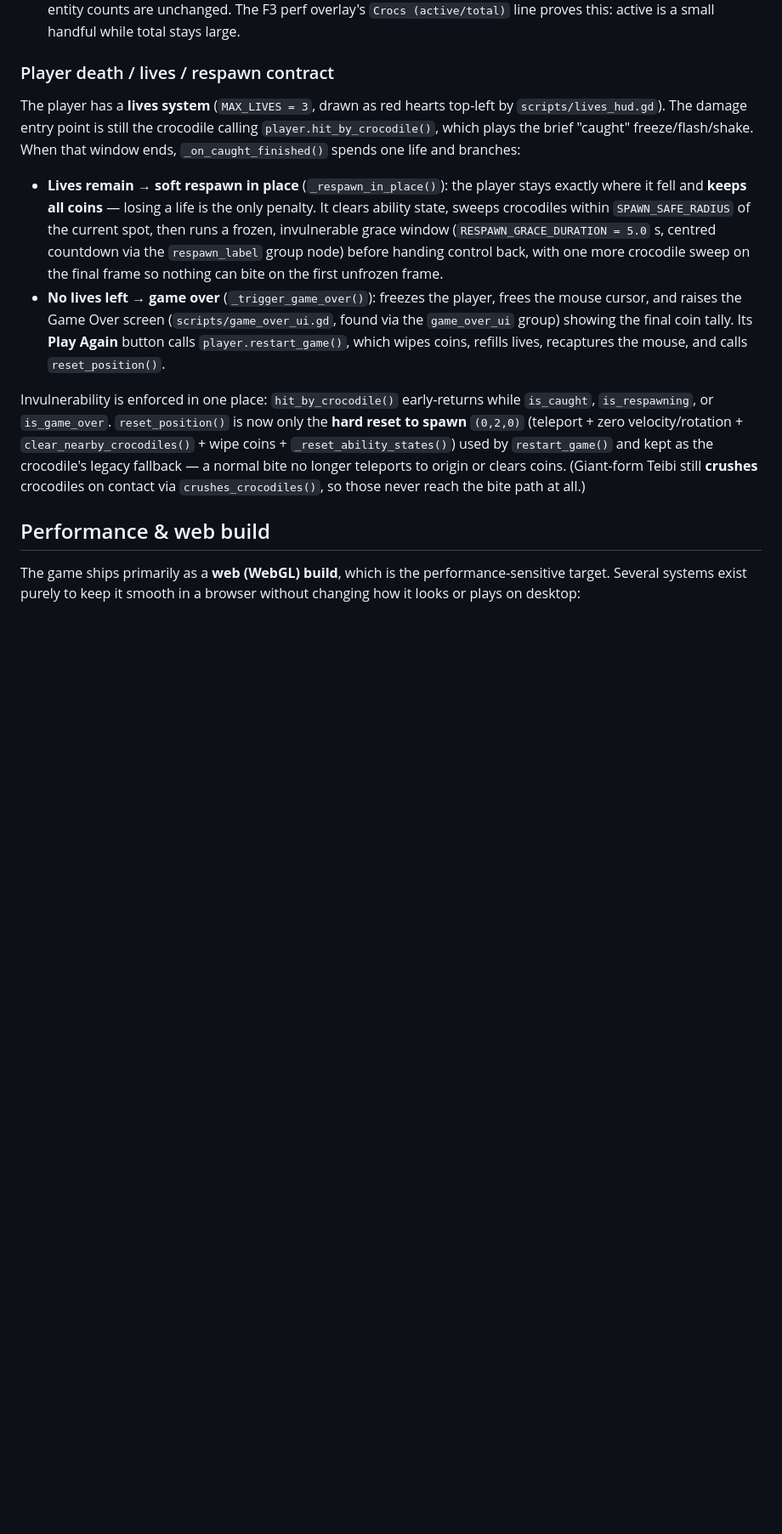
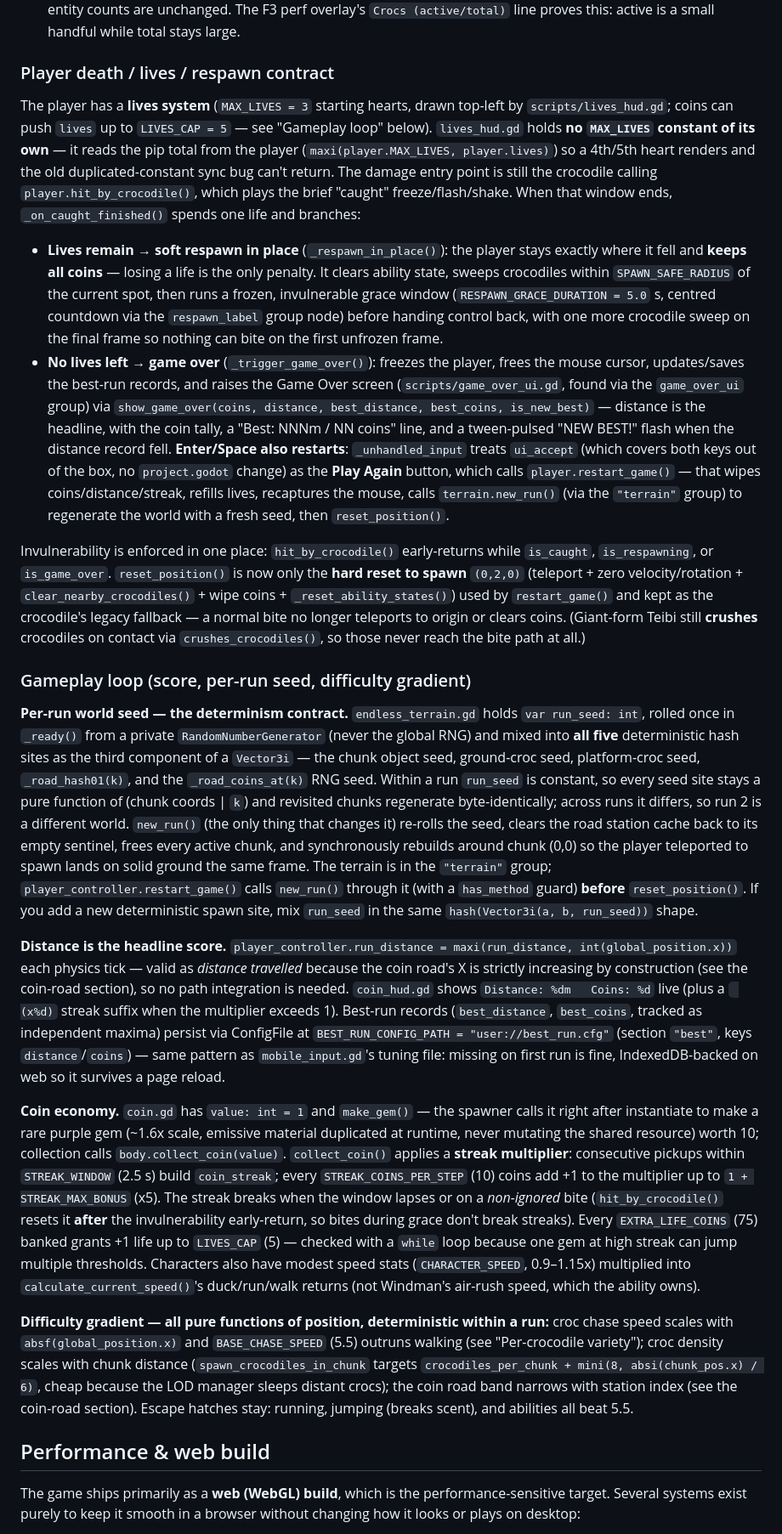
Before and after one commit to korjavin/godot-test1, a Markdown page: CLAUDE.md, the part around one of its changes. Shown at 85% size. GitHub-like rendering; blank space fills up the shorter version.

Commit message:
feat: document gameplay loop in CLAUDE.md (run_seed, distance score, difficulty gradient)

```diff
--- a/CLAUDE.md
+++ b/CLAUDE.md
@@ -110,11 +110,21 @@ Two non-negotiable invariants:
 - **Crocodiles are slept, never removed.** The manager only flips a flag — it never `queue_free()`s a crocodile — so entity counts are unchanged. The F3 perf overlay's `Crocs (active/total)` line proves this: active is a small handful while total stays large.
 
 ### Player death / lives / respawn contract
-The player has a **lives system** (`MAX_LIVES = 3`, drawn as red hearts top-left by `scripts/lives_hud.gd`). The damage entry point is still the crocodile calling `player.hit_by_crocodile()`, which plays the brief "caught" freeze/flash/shake. When that window ends, `_on_caught_finished()` spends one life and branches:
+The player has a **lives system** (`MAX_LIVES = 3` starting hearts, drawn top-left by `scripts/lives_hud.gd`; coins can push `lives` up to `LIVES_CAP = 5` — see "Gameplay loop" below). `lives_hud.gd` holds **no `MAX_LIVES` constant of its own** — it reads the pip total from the player (`maxi(player.MAX_LIVES, player.lives)`) so a 4th/5th heart renders and the old duplicated-constant sync bug can't return. The damage entry point is still the crocodile calling `player.hit_by_crocodile()`, which plays the brief "caught" freeze/flash/shake. When that window ends, `_on_caught_finished()` spends one life and branches:
 - **Lives remain → soft respawn in place** (`_respawn_in_place()`): the player stays exactly where it fell and **keeps all coins** — losing a life is the only penalty. It clears ability state, sweeps crocodiles within `SPAWN_SAFE_RADIUS` of the current spot, then runs a frozen, invulnerable grace window (`RESPAWN_GRACE_DURATION = 5.0` s, centred countdown via the `respawn_label` group node) before handing control back, with one more crocodile sweep on the final frame so nothing can bite on the first unfrozen frame.
-- **No lives left → game over** (`_trigger_game_over()`): freezes the player, frees the mouse cursor, and raises the Game Over screen (`scripts/game_over_ui.gd`, found via the `game_over_ui` group) showing the final coin tally. Its **Play Again** button calls `player.restart_game()`, which wipes coins, refills lives, recaptures the mouse, and calls `reset_position()`.
+- **No lives left → game over** (`_trigger_game_over()`): freezes the player, frees the mouse cursor, updates/saves the best-run records, and raises the Game Over screen (`scripts/game_over_ui.gd`, found via the `game_over_ui` group) via `show_game_over(coins, distance, best_distance, best_coins, is_new_best)` — distance is the headline, with the coin tally, a "Best: NNNm / NN coins" line, and a tween-pulsed "NEW BEST!" flash when the distance record fell. **Enter/Space also restarts**: `_unhandled_input` treats `ui_accept` (which covers both keys out of the box, no `project.godot` change) as the **Play Again** button, which calls `player.restart_game()` — that wipes coins/distance/streak, refills lives, recaptures the mouse, calls `terrain.new_run()` (via the `"terrain"` group) to regenerate the world with a fresh seed, then `reset_position()`.
 
 Invulnerability is enforced in one place: `hit_by_crocodile()` early-returns while `is_caught`, `is_respawning`, or `is_game_over`. `reset_position()` is now only the **hard reset to spawn** `(0,2,0)` (teleport + zero velocity/rotation + `clear_nearby_crocodiles()` + wipe coins + `_reset_ability_states()`) used by `restart_game()` and kept as the crocodile's legacy fallback — a normal bite no longer teleports to origin or clears coins. (Giant-form Teibi still **crushes** crocodiles on contact via `crushes_crocodiles()`, so those never reach the bite path at all.)
+
+### Gameplay loop (score, per-run seed, difficulty gradient)
+
+**Per-run world seed — the determinism contract.** `endless_terrain.gd` holds `var run_seed: int`, rolled once in `_ready()` from a private `RandomNumberGenerator` (never the global RNG) and mixed into **all five** deterministic hash sites as the third component of a `Vector3i` — the chunk object seed, ground-croc seed, platform-croc seed, `_road_hash01(k)`, and the `_road_coins_at(k)` RNG seed. Within a run `run_seed` is constant, so every seed site stays a pure function of (chunk coords | `k`) and revisited chunks regenerate byte-identically; across runs it differs, so run 2 is a different world. `new_run()` (the only thing that changes it) re-rolls the seed, clears the road station cache back to its empty sentinel, frees every active chunk, and synchronously rebuilds around chunk (0,0) so the player teleported to spawn lands on solid ground the same frame. The terrain is in the `"terrain"` group; `player_controller.restart_game()` calls `new_run()` through it (with a `has_method` guard) **before** `reset_position()`. If you add a new deterministic spawn site, mix `run_seed` in the same `hash(Vector3i(a, b, run_seed))` shape.
+
+**Distance is the headline score.** `player_controller.run_distance = maxi(run_distance, int(global_position.x))` each physics tick — valid as *distance travelled* because the coin road's X is strictly increasing by construction (see the coin-road section), so no path integration is needed. `coin_hud.gd` shows `Distance: %dm   Coins: %d` live (plus a ` (x%d)` streak suffix when the multiplier exceeds 1). Best-run records (`best_distance`, `best_coins`, tracked as independent maxima) persist via ConfigFile at `BEST_RUN_CONFIG_PATH = "user://best_run.cfg"` (section `"best"`, keys `distance`/`coins`) — same pattern as `mobile_input.gd`'s tuning file: missing on first run is fine, IndexedDB-backed on web so it survives a page reload.
+
+**Coin economy.** `coin.gd` has `value: int = 1` and `make_gem()` — the spawner calls it right after instantiate to make a rare purple gem (~1.6x scale, emissive material duplicated at runtime, never mutating the shared resource) worth 10; collection calls `body.collect_coin(value)`. `collect_coin()` applies a **streak multiplier**: consecutive pickups within `STREAK_WINDOW` (2.5 s) build `coin_streak`; every `STREAK_COINS_PER_STEP` (10) coins add +1 to the multiplier up to `1 + STREAK_MAX_BONUS` (x5). The streak breaks when the window lapses or on a *non-ignored* bite (`hit_by_crocodile()` resets it **after** the invulnerability early-return, so bites during grace don't break streaks). Every `EXTRA_LIFE_COINS` (75) banked grants +1 life up to `LIVES_CAP` (5) — checked with a `while` loop because one gem at high streak can jump multiple thresholds. Characters also have modest speed stats (`CHARACTER_SPEED`, 0.9–1.15x) multiplied into `calculate_current_speed()`'s duck/run/walk returns (not Windman's air-rush speed, which the ability owns).
+
+**Difficulty gradient — all pure functions of position, deterministic within a run:** croc chase speed scales with `absf(global_position.x)` and `BASE_CHASE_SPEED` (5.5) outruns walking (see "Per-crocodile variety"); croc density scales with chunk distance (`spawn_crocodiles_in_chunk` targets `crocodiles_per_chunk + mini(8, absi(chunk_pos.x) / 6)`, cheap because the LOD manager sleeps distant crocs); the coin road band narrows with station index (see the coin-road section). Escape hatches stay: running, jumping (breaks scent), and abilities all beat 5.5.
 
 ## Performance & web build
 The game ships primarily as a **web (WebGL) build**, which is the performance-sensitive target. Several systems exist purely to keep it smooth in a browser without changing how it looks or plays on desktop:
```
Also changed, not shown: other parts of CLAUDE.md (+4 -4 lines), docs/plans/20260814-gameplay-loop.md (+1 -1 lines).
